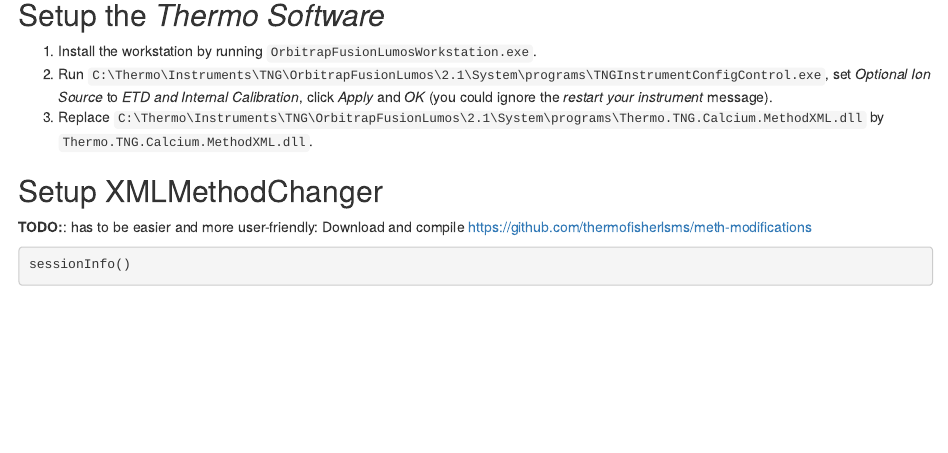
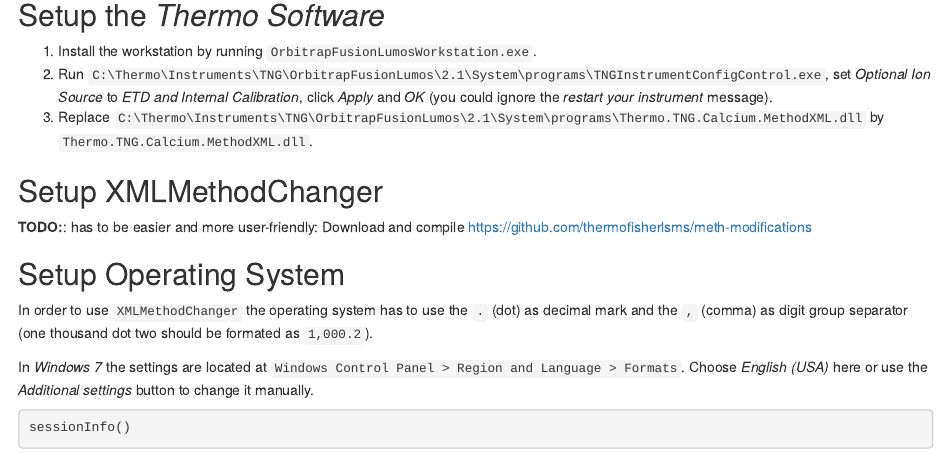
Before and after one commit to sgibb/topdownr, an R Markdown document (vignettes/topdown.Rmd): the page in a window 1100 px wide, from 660 px down. Rendered offline with R 4.5, knitr and Pandoc, with nearby package versions; drawn as R Markdown's standard HTML page in place of the format the file asks for; some code elsewhere in the file could not run offline.

Commit message:
add decimal/comma information to vignette

````diff
--- a/vignettes/topdown.Rmd
+++ b/vignettes/topdown.Rmd
@@ -48,6 +48,16 @@
 **TODO:**: has to be easier and more user-friendly:
 Download and compile https://github.com/thermofisherlsms/meth-modifications
 
+## Setup Operating System
+
+In order to use `XMLMethodChanger` the operating system has to use the `.` (dot)
+as decimal mark and the `,` (comma) as digit group separator (one thousand dot
+two should be formated as `1,000.2`).
+
+In *Windows 7* the settings are located at `Windows Control Panel > Region and Language > Formats`.
+Choose *English (USA)* here or use the *Additional settings* button to change it
+manually.
+
 ```{r sessioninfo}
 sessionInfo()
 ```
````
